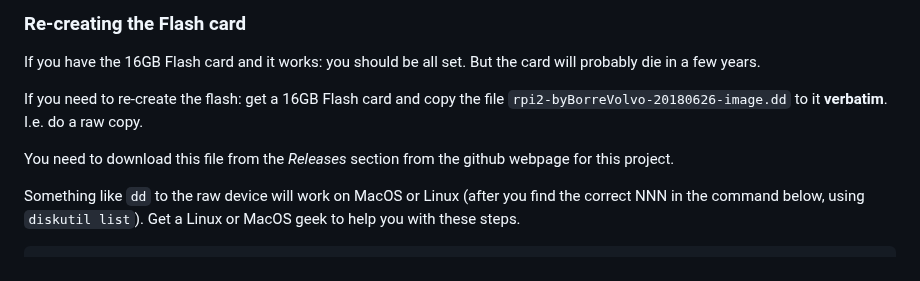
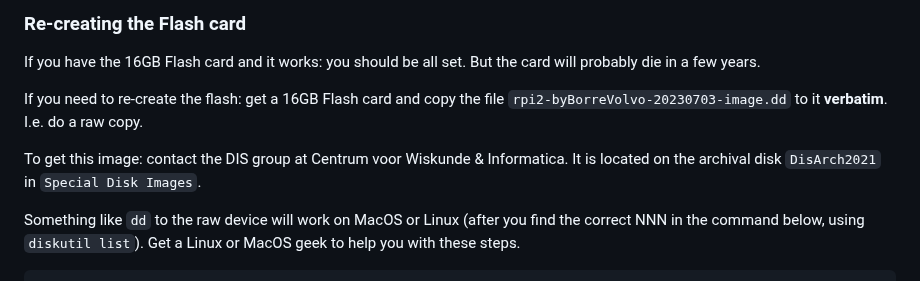
Before and after one commit to cwi-dis/volvo, a Markdown page: hwsetup/readme.md, the part around the change. GitHub-like rendering.

Commit message:
Fixed image location information

```diff
--- a/hwsetup/readme.md
+++ b/hwsetup/readme.md
@@ -40,9 +40,9 @@ If you have all the components listed above: skip this section, try the "putting
 
 If you have the 16GB Flash card and it works: you should be all set. But the card will probably die in a few years.
 
-If you need to re-create the flash: get a 16GB Flash card and copy the file `rpi2-byBorreVolvo-20180626-image.dd` to it **verbatim**. I.e. do a raw copy.
+If you need to re-create the flash: get a 16GB Flash card and copy the file `rpi2-byBorreVolvo-20230703-image.dd` to it **verbatim**. I.e. do a raw copy.
 
-You need to download this file from the _Releases_ section from the github webpage for this project.
+To get this image: contact the DIS group at Centrum voor Wiskunde & Informatica. It is located on the archival disk `DisArch2021` in `Special Disk Images`.
 
 Something like `dd` to the raw device will work on MacOS or Linux (after you find the correct NNN in the command below, using `diskutil list`). Get a Linux or MacOS geek to help you with these steps.
 
```
